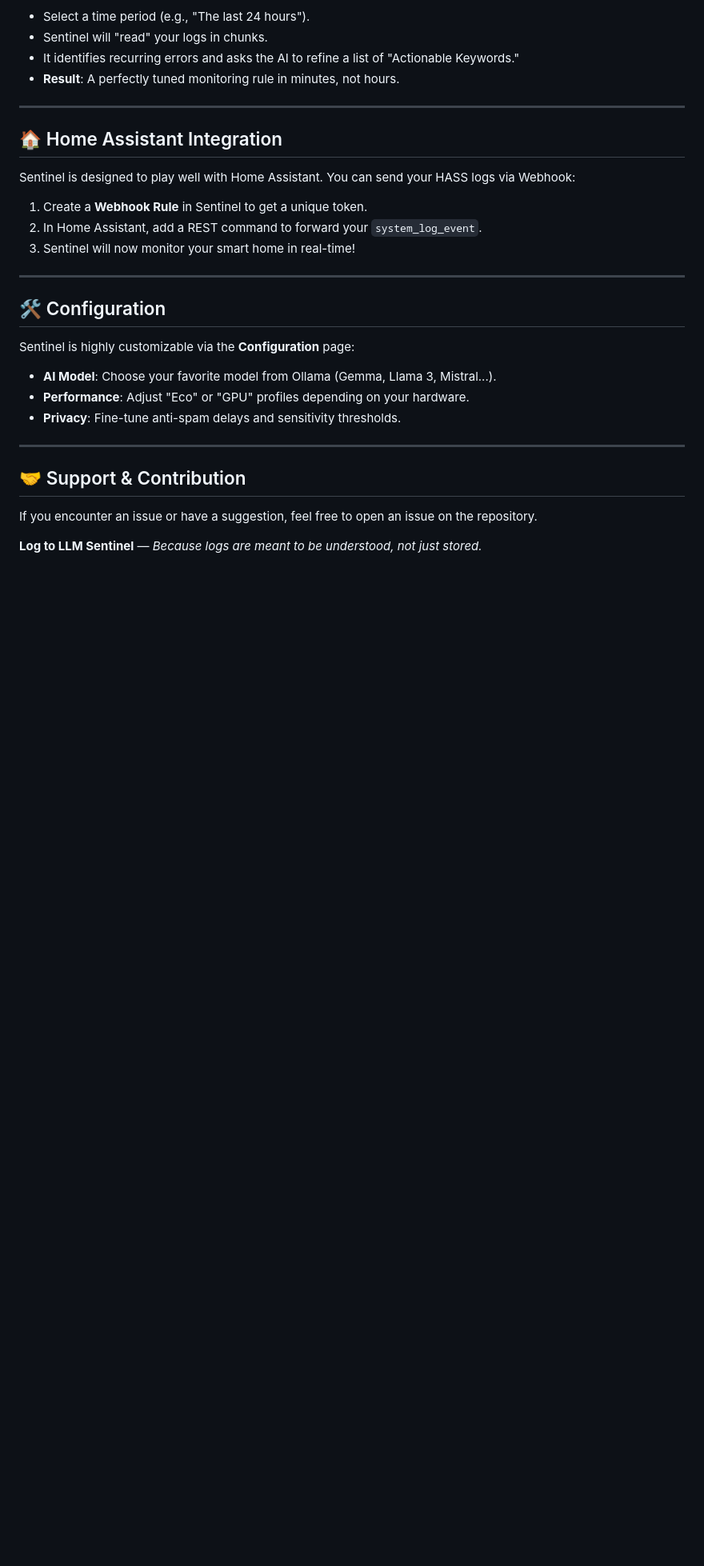
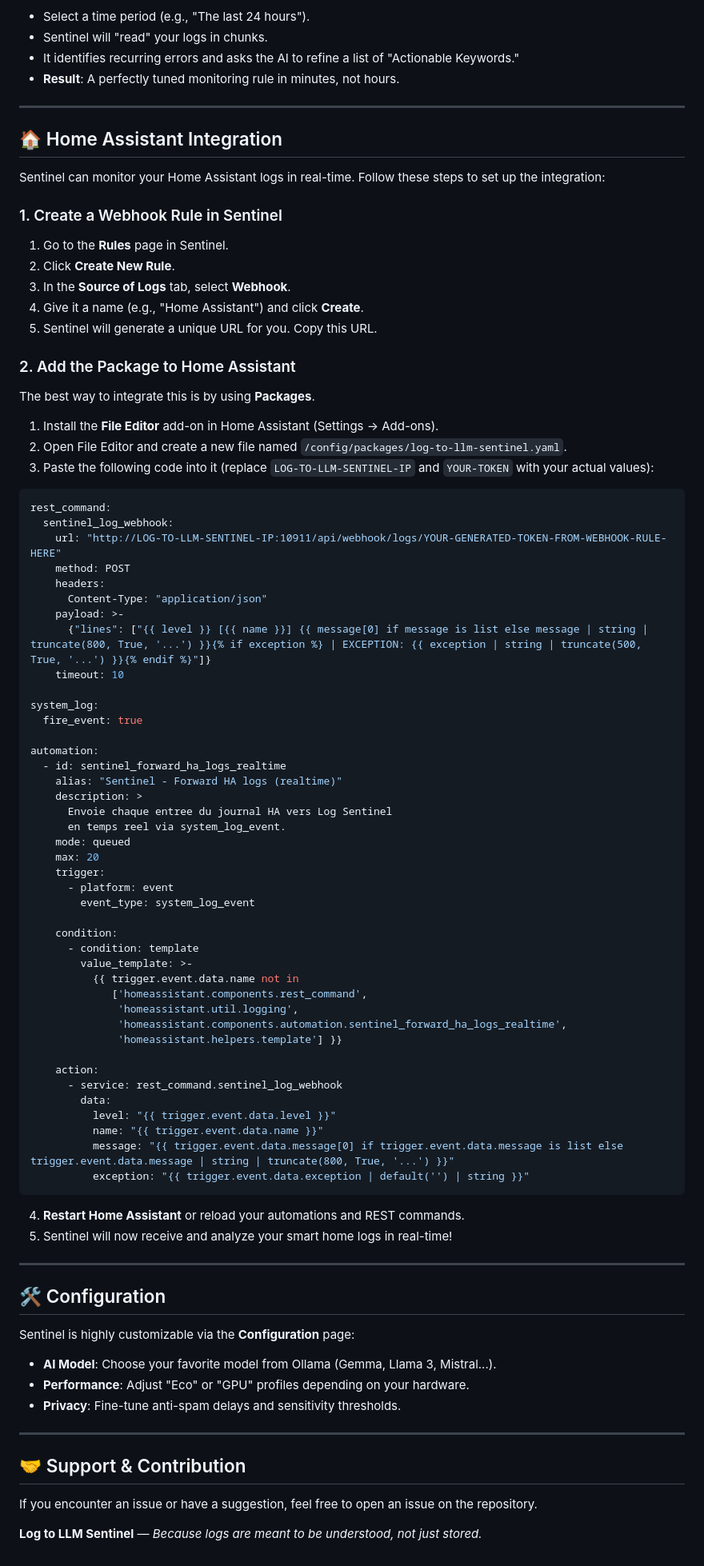
Before and after one commit to Aschefr/log-to-llm-sentinel, a Markdown page: README.md, the part around the change. Shown at 80% size. GitHub-like rendering; blank space fills up the shorter version.

Commit message:
Readme update for ha user

````diff
--- a/README.md
+++ b/README.md
@@ -94,11 +94,68 @@ Setting up keywords can be tedious. Use the **Auto-Learning Wizard**:
 
 ## 🏠 Home Assistant Integration
 
-Sentinel is designed to play well with Home Assistant. You can send your HASS logs via Webhook:
+Sentinel can monitor your Home Assistant logs in real-time. Follow these steps to set up the integration:
 
-1. Create a **Webhook Rule** in Sentinel to get a unique token.
-2. In Home Assistant, add a REST command to forward your `system_log_event`.
-3. Sentinel will now monitor your smart home in real-time!
+### 1. Create a Webhook Rule in Sentinel
+1. Go to the **Rules** page in Sentinel.
+2. Click **Create New Rule**.
+3. In the **Source of Logs** tab, select **Webhook**.
+4. Give it a name (e.g., "Home Assistant") and click **Create**.
+5. Sentinel will generate a unique URL for you. Copy this URL.
+
+### 2. Add the Package to Home Assistant
+The best way to integrate this is by using **Packages**.
+
+1. Install the **File Editor** add-on in Home Assistant (Settings -> Add-ons).
+2. Open File Editor and create a new file named `/config/packages/log-to-llm-sentinel.yaml`.
+3. Paste the following code into it (replace `LOG-TO-LLM-SENTINEL-IP` and `YOUR-TOKEN` with your actual values):
+
+```yaml
+rest_command:
+  sentinel_log_webhook:
+    url: "http://LOG-TO-LLM-SENTINEL-IP:10911/api/webhook/logs/YOUR-GENERATED-TOKEN-FROM-WEBHOOK-RULE-HERE"
+    method: POST
+    headers:
+      Content-Type: "application/json"
+    payload: >-
+      {"lines": ["{{ level }} [{{ name }}] {{ message[0] if message is list else message | string | truncate(800, True, '...') }}{% if exception %} | EXCEPTION: {{ exception | string | truncate(500, True, '...') }}{% endif %}"]}
+    timeout: 10
+
+system_log:
+  fire_event: true
+
+automation:
+  - id: sentinel_forward_ha_logs_realtime
+    alias: "Sentinel - Forward HA logs (realtime)"
+    description: >
+      Envoie chaque entree du journal HA vers Log Sentinel
+      en temps reel via system_log_event.
+    mode: queued
+    max: 20
+    trigger:
+      - platform: event
+        event_type: system_log_event
+
+    condition:
+      - condition: template
+        value_template: >-
+          {{ trigger.event.data.name not in
+             ['homeassistant.components.rest_command',
+              'homeassistant.util.logging',
+              'homeassistant.components.automation.sentinel_forward_ha_logs_realtime',
+              'homeassistant.helpers.template'] }}
+
+    action:
+      - service: rest_command.sentinel_log_webhook
+        data:
+          level: "{{ trigger.event.data.level }}"
+          name: "{{ trigger.event.data.name }}"
+          message: "{{ trigger.event.data.message[0] if trigger.event.data.message is list else trigger.event.data.message | string | truncate(800, True, '...') }}"
+          exception: "{{ trigger.event.data.exception | default('') | string }}"
+```
+
+4. **Restart Home Assistant** or reload your automations and REST commands.
+5. Sentinel will now receive and analyze your smart home logs in real-time!
 
 ---
 
````
